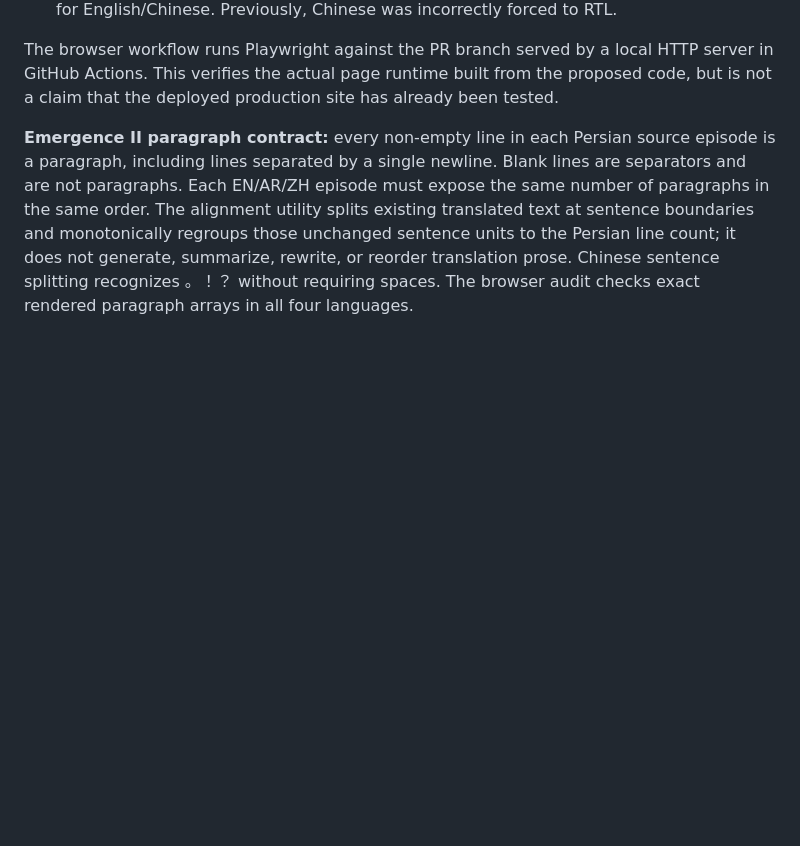
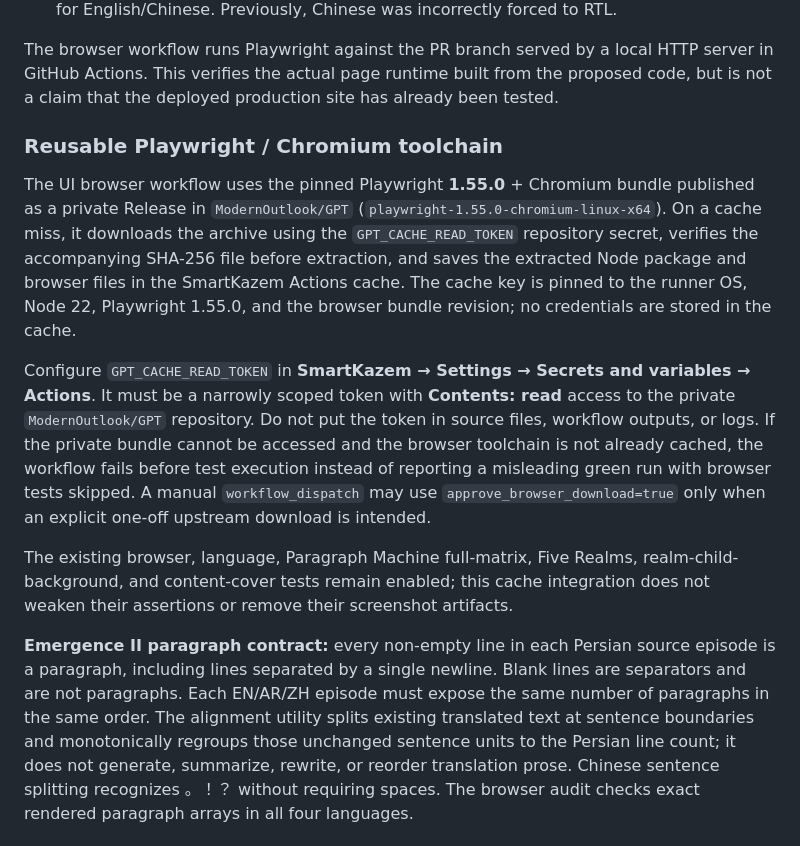
Before and after one commit to ModernOutlook/smartkazem, a Markdown page: README.md, the part around the change. Rendered like a GitHub page; blank space fills up the shorter version.

Commit message:
Docs: document private reusable browser cache

```diff
--- a/README.md
+++ b/README.md
@@ -624,6 +624,15 @@ The UI Playwright workflow now checks rendered prose against the actual canonica
 
 The browser workflow runs Playwright against the PR branch served by a local HTTP server in GitHub Actions. This verifies the actual page runtime built from the proposed code, but is not a claim that the deployed production site has already been tested.
 
+### Reusable Playwright / Chromium toolchain
+
+The UI browser workflow uses the pinned Playwright **1.55.0** + Chromium bundle published as a private Release in `ModernOutlook/GPT` (`playwright-1.55.0-chromium-linux-x64`). On a cache miss, it downloads the archive using the `GPT_CACHE_READ_TOKEN` repository secret, verifies the accompanying SHA-256 file before extraction, and saves the extracted Node package and browser files in the SmartKazem Actions cache. The cache key is pinned to the runner OS, Node 22, Playwright 1.55.0, and the browser bundle revision; no credentials are stored in the cache.
+
+Configure `GPT_CACHE_READ_TOKEN` in **SmartKazem → Settings → Secrets and variables → Actions**. It must be a narrowly scoped token with **Contents: read** access to the private `ModernOutlook/GPT` repository. Do not put the token in source files, workflow outputs, or logs. If the private bundle cannot be accessed and the browser toolchain is not already cached, the workflow fails before test execution instead of reporting a misleading green run with browser tests skipped. A manual `workflow_dispatch` may use `approve_browser_download=true` only when an explicit one-off upstream download is intended.
+
+The existing browser, language, Paragraph Machine full-matrix, Five Realms, realm-child-background, and content-cover tests remain enabled; this cache integration does not weaken their assertions or remove their screenshot artifacts.
+
+
 **Emergence II paragraph contract:** every non-empty line in each Persian source episode is a paragraph, including lines separated by a single newline. Blank lines are separators and are not paragraphs. Each EN/AR/ZH episode must expose the same number of paragraphs in the same order. The alignment utility splits existing translated text at sentence boundaries and monotonically regroups those unchanged sentence units to the Persian line count; it does not generate, summarize, rewrite, or reorder translation prose. Chinese sentence splitting recognizes 。！？ without requiring spaces. The browser audit checks exact rendered paragraph arrays in all four languages.
 
 
```
